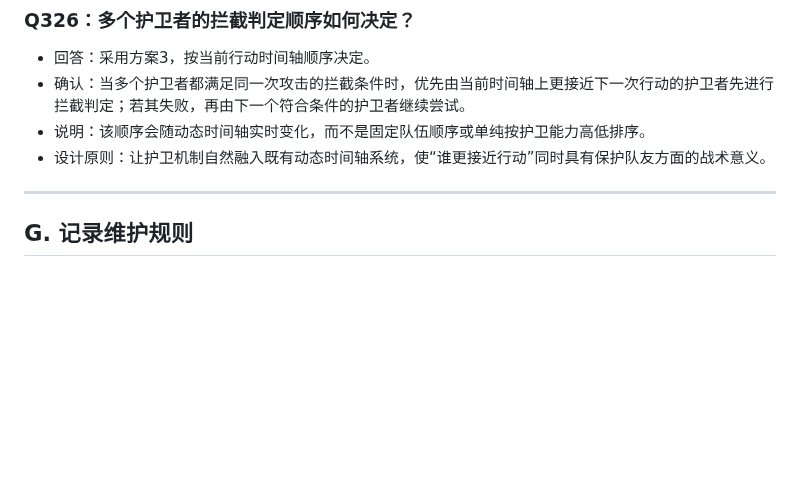
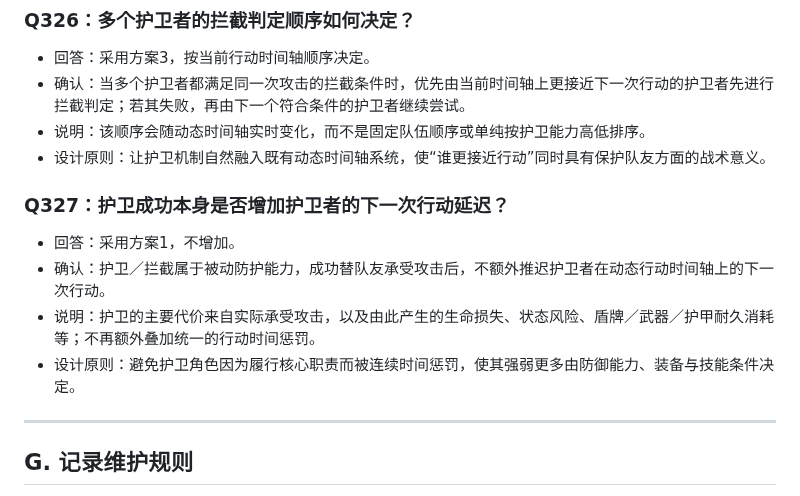
Before and after one commit to Kinkairy/blackstone-h5, a Markdown page: docs/design-interview.md, the part around the change. Rendered like a GitHub page; blank space fills up the shorter version.

Commit message:
docs: record Q327 guard causes no action delay

```diff
--- a/docs/design-interview.md
+++ b/docs/design-interview.md
@@ -1311,6 +1311,13 @@
 - 说明：该顺序会随动态时间轴实时变化，而不是固定队伍顺序或单纯按护卫能力高低排序。
 - 设计原则：让护卫机制自然融入既有动态时间轴系统，使“谁更接近行动”同时具有保护队友方面的战术意义。
 
+
+### Q327：护卫成功本身是否增加护卫者的下一次行动延迟？
+- 回答：采用方案1，不增加。
+- 确认：护卫／拦截属于被动防护能力，成功替队友承受攻击后，不额外推迟护卫者在动态行动时间轴上的下一次行动。
+- 说明：护卫的主要代价来自实际承受攻击，以及由此产生的生命损失、状态风险、盾牌／武器／护甲耐久消耗等；不再额外叠加统一的行动时间惩罚。
+- 设计原则：避免护卫角色因为履行核心职责而被连续时间惩罚，使其强弱更多由防御能力、装备与技能条件决定。
+
 ---
 
 ## G. 记录维护规则
```
